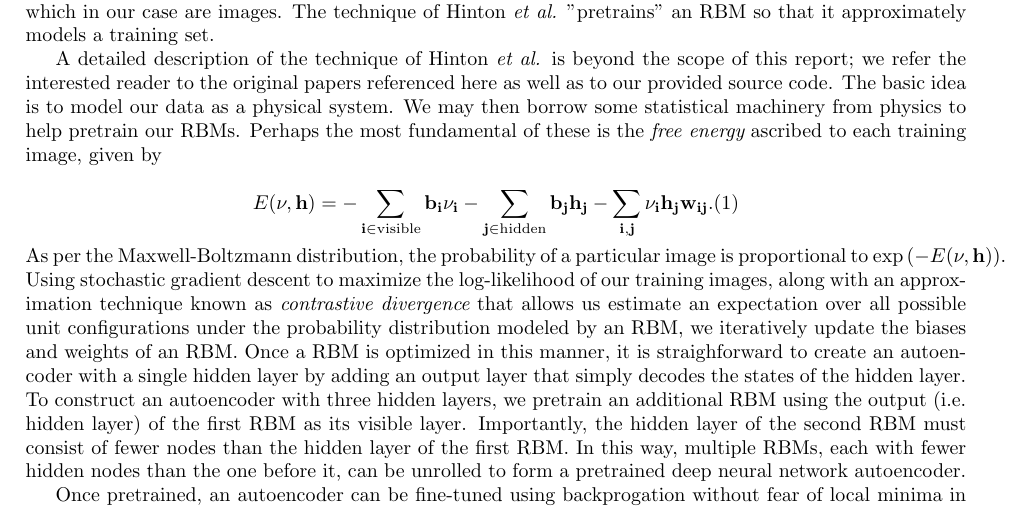
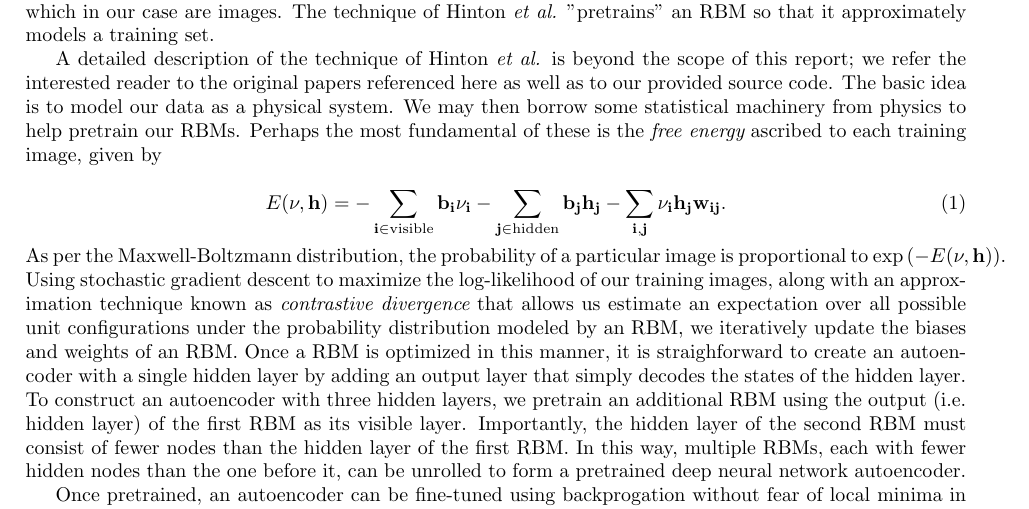
Before and after one commit to chckyn/cs221, a LaTeX document (report/report.tex): part of page 2 of 3, cut so that both start at the same text. Compiled offline with pdfLaTeX.

Commit message:
Fixed latex errors and committed new pdf.

```diff
--- a/report/report.tex
+++ b/report/report.tex
@@ -83,7 +83,7 @@ An RBM may be represented as a complete bipartite graph where one set correspond
 A detailed description of the technique of Hinton {\em et al.} is beyond the scope of this report; we refer the interested reader to the original papers referenced here as well as to our provided source code. The basic idea is to model our data as a physical system. We may then borrow some statistical machinery from physics to help pretrain our RBMs. Perhaps the most fundamental of these is the {\em free energy} ascribed to each training image, given by
 
 \begin{equation}
-E(\bf{\nu}, \bf{h}) = -\sum_{i\in\mathrm{visible}}{b_i\nu_i} - \sum_{j\in\mathrm{hidden}}{b_jh_j - \sum_{i,j}{\nu_ih_jw_{ij}}.
+E(\bf{\nu}, \bf{h}) = -\sum_{i\in\mathrm{visible}}{b_i\nu_i} - \sum_{j\in\mathrm{hidden}}{b_jh_j - \sum_{i,j}{\nu_ih_jw_{ij}}}.
 \end{equation}
 As per the Maxwell-Boltzmann distribution, the probability of a particular image is proportional to $\mathrm{exp}\left(-E(\bf{\nu}, \bf{h})\right)$. Using stochastic gradient descent to maximize the log-likelihood of our training images, along with an approximation technique known as {\em contrastive divergence} that allows us estimate an expectation over all possible unit configurations under the probability distribution modeled by an RBM, we iteratively update the biases and weights of an RBM. Once a RBM is optimized in this manner, it is straighforward to create an autoencoder with a single hidden layer by adding an output layer that simply decodes the states of the hidden layer. To construct an autoencoder with three hidden layers, we pretrain an additional RBM using the output (i.e. hidden layer) of the first RBM as its visible layer. Importantly, the hidden layer of the second RBM must consist of fewer nodes than the hidden layer of the first RBM. In this way, multiple RBMs, each with fewer hidden nodes than the one before it, can be unrolled to form a pretrained deep neural network autoencoder.
 
```
Also changed, not shown: report/report.pdf.
